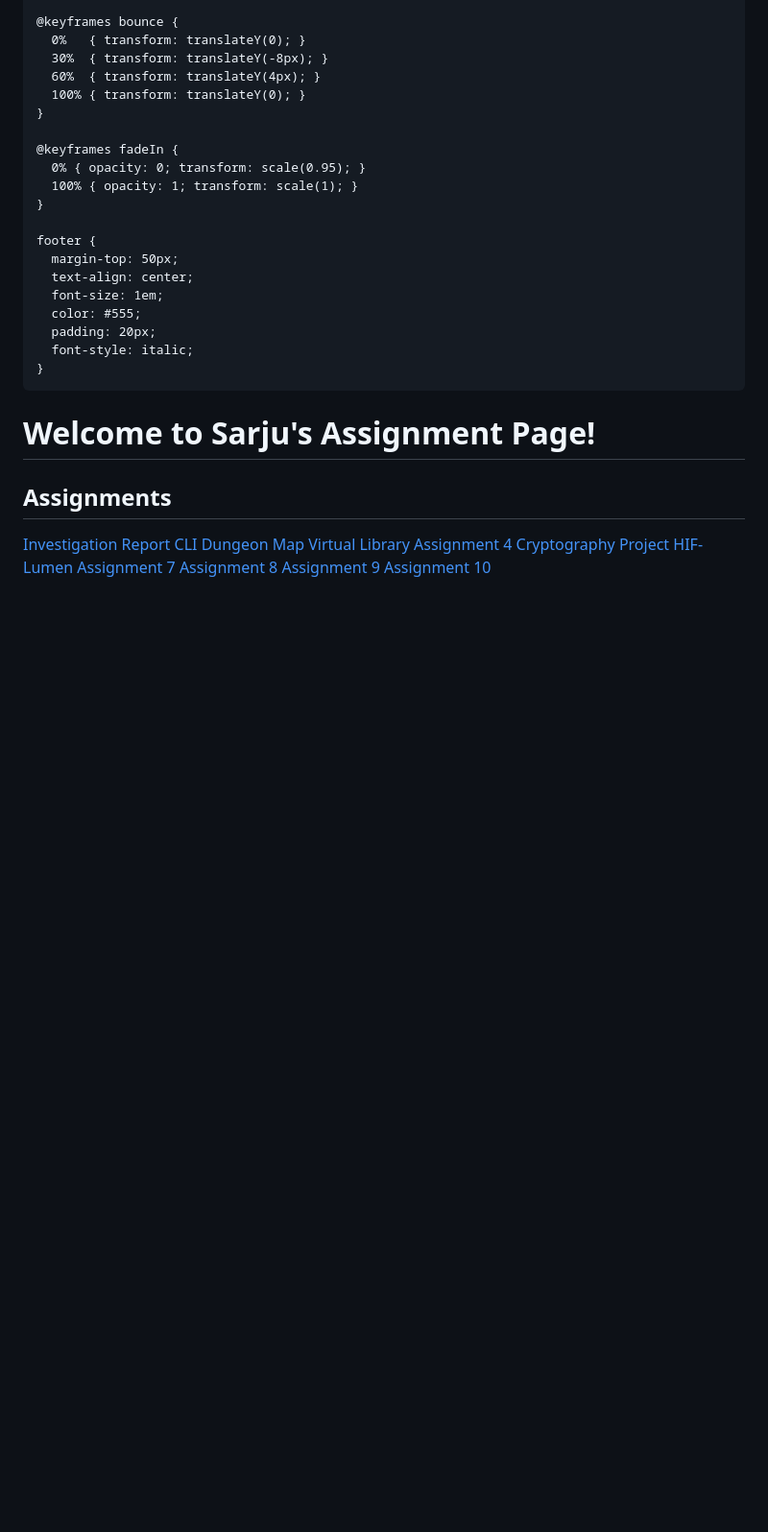
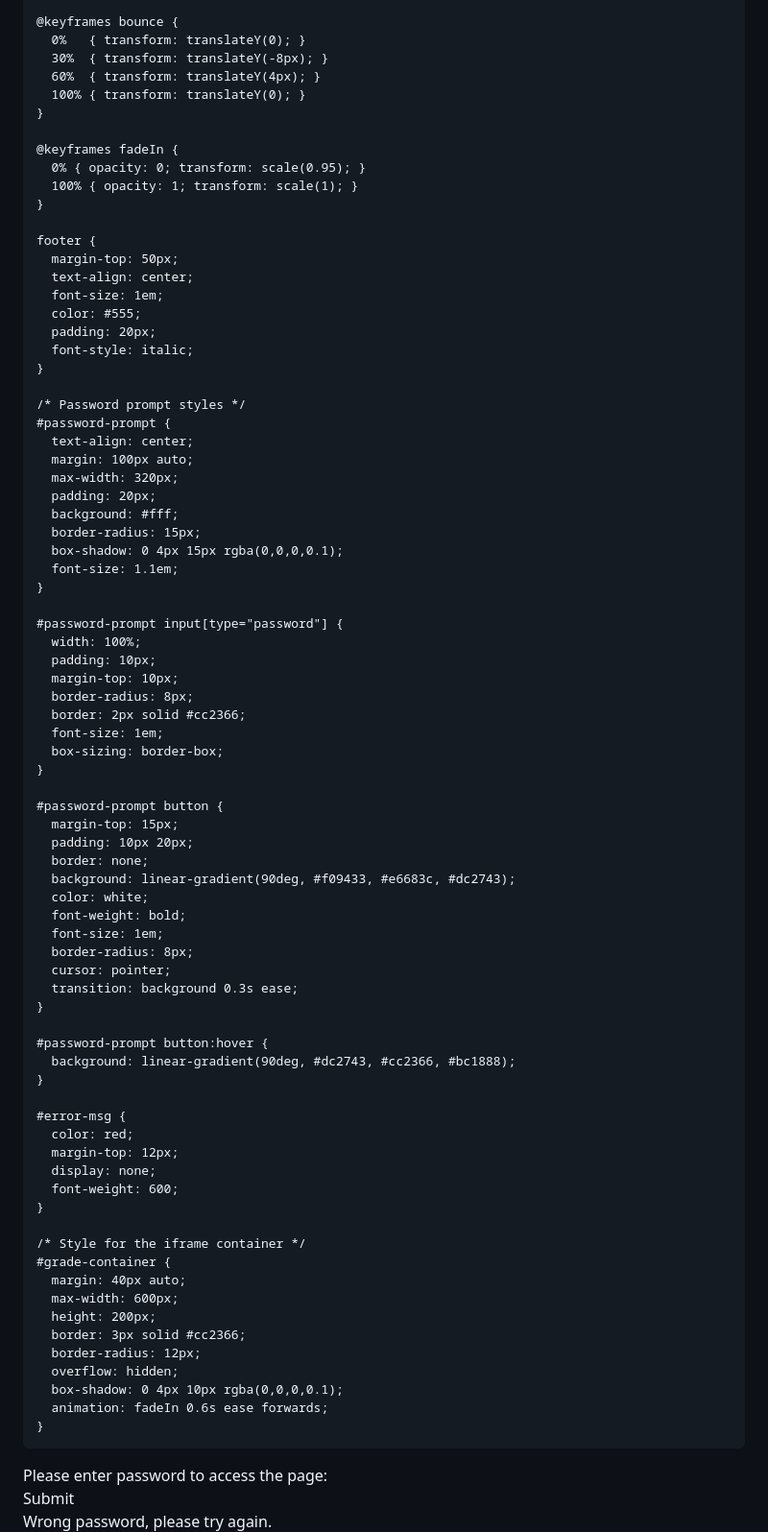
Before and after one commit to sarjukharel/tryyyyyyy, a Markdown page: README.md, the part around the change printed below. Shown: that part at 96% size. GitHub-like rendering; blank space fills up the shorter version.

```diff
--- a/README.md
+++ b/README.md
@@ -89,26 +90,73 @@
       padding: 20px;
       font-style: italic;
     }
+
+    /* Password prompt styles */
+    #password-prompt {
+      text-align: center;
+      margin: 100px auto;
+      max-width: 320px;
+      padding: 20px;
+      background: #fff;
+      border-radius: 15px;
+      box-shadow: 0 4px 15px rgba(0,0,0,0.1);
+      font-size: 1.1em;
+    }
+
+    #password-prompt input[type="password"] {
+      width: 100%;
+      padding: 10px;
+      margin-top: 10px;
+      border-radius: 8px;
+      border: 2px solid #cc2366;
+      font-size: 1em;
+      box-sizing: border-box;
+    }
+
+    #password-prompt button {
+      margin-top: 15px;
+      padding: 10px 20px;
+      border: none;
+      background: linear-gradient(90deg, #f09433, #e6683c, #dc2743);
+      color: white;
+      font-weight: bold;
+      font-size: 1em;
+      border-radius: 8px;
+      cursor: pointer;
+      transition: background 0.3s ease;
+    }
+
+    #password-prompt button:hover {
+      background: linear-gradient(90deg, #dc2743, #cc2366, #bc1888);
+    }
+
+    #error-msg {
+      color: red;
+      margin-top: 12px;
+      display: none;
+      font-weight: 600;
+    }
+
+    /* Style for the iframe container */
+    #grade-container {
+      margin: 40px auto;
+      max-width: 600px;
+      height: 200px;
+      border: 3px solid #cc2366;
+      border-radius: 12px;
+      overflow: hidden;
+      box-shadow: 0 4px 10px rgba(0,0,0,0.1);
+      animation: fadeIn 0.6s ease forwards;
+    }
   </style>
 </head>
 <body>
-  <header>
-    <h1>Welcome to Sarju's Assignment Page!</h1>
-  </header>
 
-  <div class="content">
-    <h2>Assignments</h2>
-    <div class="grid">
-      <a class="assignment-box" href="https://docs.google.com/document/d/1aM00o3wSXN1zsT8bmxJBR58i3gHvUHTE8ROcabSHeuY/edit?usp=sharing">Investigation Report</a>
-      <a class="assignment-box" href="https://sarjukharel.github.io/assignment-second/">CLI Dungeon Map</a>
-      <a class="assignment-box" href="https://sarjukharel.github.io/library/">Virtual Library</a>
-      <a class="assignment-box" href="#">Assignment 4</a>
-      <a class="assignment-box" href="https://sarjukharel.github.io/sarjucrypto/">Cryptography Project </a>
-      <a class="assignment-box" href="https://sarjukharel.github.io/hif-lumen/">HIF-Lumen</a>
-      <a class="assignment-box" href="#">Assignment 7</a>
-      <a class="assignment-box" href="#">Assignment 8</a>
-      <a class="assignment-box" href="#">Assignment 9</a>
-      <a class="assignment-box" href="#">Assignment 10</a>
-    </div>
+  <!-- PASSWORD PROMPT -->
+  <div id="password-prompt">
+    <div>Please enter password to access the page:</div>
+    <input type="password" id="pwd" placeholder="Enter password" />
+    <button onclick="checkPassword()">Submit</button>
+    <div id="error-msg">Wrong password, please try again.</div>
   </div>
 
```
Also changed, not shown: other parts of README.md (+62 -6 lines).
